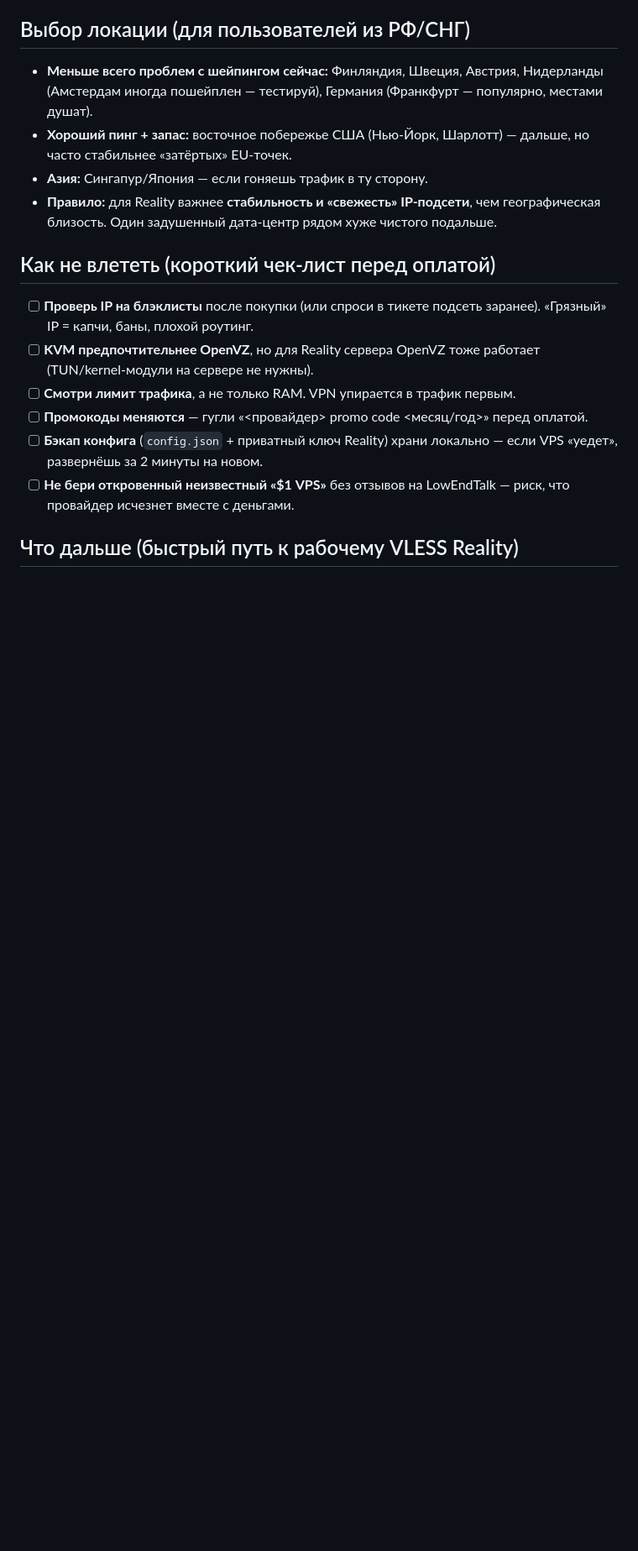
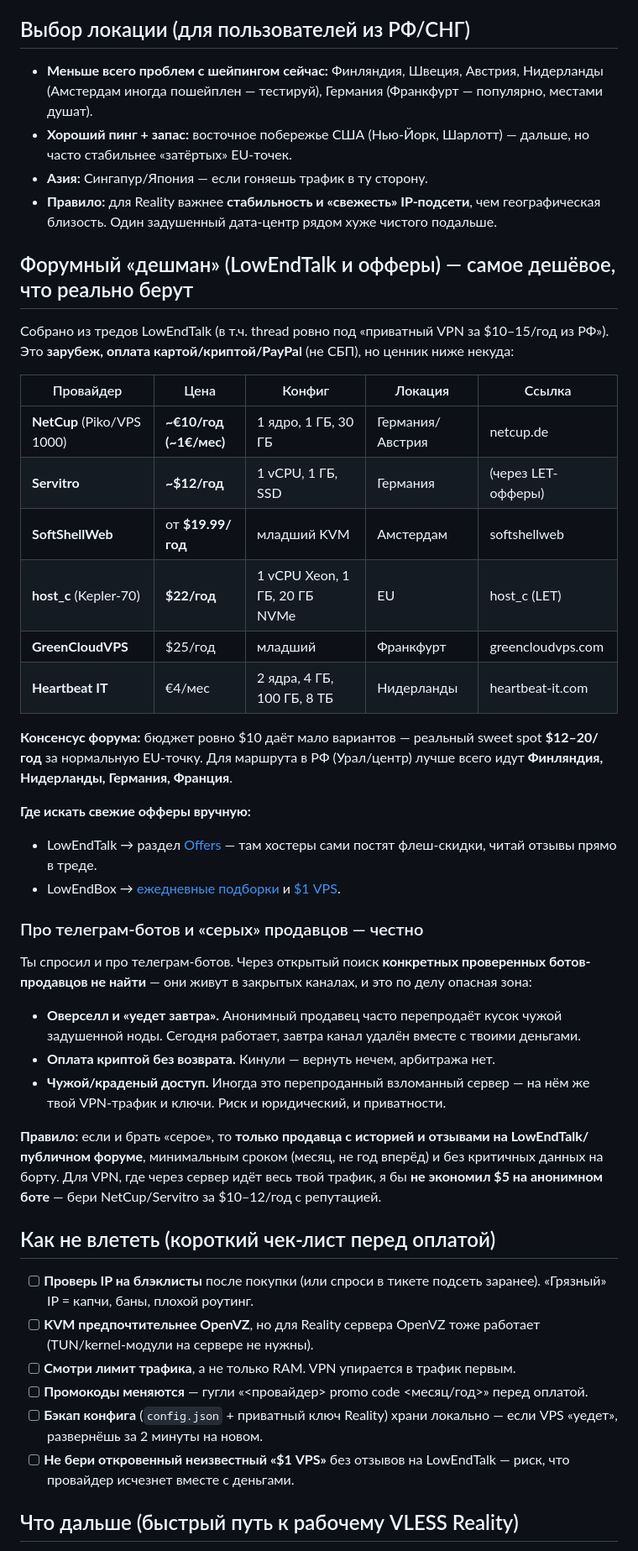
Before and after one commit to FLEXIY0/LifeGrid, a Markdown page: docs/cheap-vps-for-vless-reality.md, the part around one of its changes. Shown at 84% size. Drawn GitHub-style; blank space fills up the shorter version.

Commit message:
docs: add LowEndTalk forum deals and Telegram-seller risk notes
Co-Authored-By: Claude Opus 5 <noreply@anthropic.com>
Claude-Session: https://claude.ai/code/session_01MA6kRV2x7SyPYAovBrua73

```diff
--- a/docs/cheap-vps-for-vless-reality.md
+++ b/docs/cheap-vps-for-vless-reality.md
@@ -95,6 +95,45 @@ Beget, SprintHost**.
 - **Правило:** для Reality важнее **стабильность и «свежесть» IP-подсети**, чем
   географическая близость. Один задушенный дата-центр рядом хуже чистого подальше.
 
+## Форумный «дешман» (LowEndTalk и офферы) — самое дешёвое, что реально берут
+
+Собрано из тредов LowEndTalk (в т.ч. thread ровно под «приватный VPN за $10–15/год
+из РФ»). Это **зарубеж, оплата картой/криптой/PayPal** (не СБП), но ценник ниже некуда:
+
+| Провайдер        | Цена            | Конфиг                        | Локация            | Ссылка |
+| ---------------- | --------------- | ----------------------------- | ------------------ | ------ |
+| **NetCup** (Piko/VPS 1000) | **~€10/год (~1€/мес)** | 1 ядро, 1 ГБ, 30 ГБ    | Германия/Австрия   | netcup.de |
+| **Servitro**     | **~$12/год**    | 1 vCPU, 1 ГБ, SSD             | Германия           | (через LET-офферы) |
+| **SoftShellWeb** | от **$19.99/год** | младший KVM                 | Амстердам          | softshellweb |
+| **host_c** (Kepler-70) | **$22/год** | 1 vCPU Xeon, 1 ГБ, 20 ГБ NVMe | EU                | host_c (LET) |
+| **GreenCloudVPS**| $25/год         | младший                      | Франкфурт          | greencloudvps.com |
+| **Heartbeat IT** | €4/мес          | 2 ядра, 4 ГБ, 100 ГБ, 8 ТБ   | Нидерланды         | heartbeat-it.com |
+
+**Консенсус форума:** бюджет ровно $10 даёт мало вариантов — реальный sweet spot
+**$12–20/год** за нормальную EU-точку. Для маршрута в РФ (Урал/центр) лучше всего
+идут **Финляндия, Нидерланды, Германия, Франция**.
+
+**Где искать свежие офферы вручную:**
+- LowEndTalk → раздел [Offers](https://lowendtalk.com/categories/offers) — там хостеры
+  сами постят флеш-скидки, читай отзывы прямо в треде.
+- LowEndBox → [ежедневные подборки](https://lowendbox.com/) и [$1 VPS](https://lowendbox.com/blog/1-vps-1-usd-vps-per-month/).
+
+### Про телеграм-ботов и «серых» продавцов — честно
+
+Ты спросил и про телеграм-ботов. Через открытый поиск **конкретных проверенных
+ботов-продавцов не найти** — они живут в закрытых каналах, и это по делу опасная зона:
+
+- **Оверселл и «уедет завтра».** Анонимный продавец часто перепродаёт кусок чужой
+  задушенной ноды. Сегодня работает, завтра канал удалён вместе с твоими деньгами.
+- **Оплата криптой без возврата.** Кинули — вернуть нечем, арбитража нет.
+- **Чужой/краденый доступ.** Иногда это перепроданный взломанный сервер — на нём же
+  твой VPN-трафик и ключи. Риск и юридический, и приватности.
+
+**Правило:** если и брать «серое», то **только продавца с историей и отзывами на
+LowEndTalk/публичном форуме**, минимальным сроком (месяц, не год вперёд) и без
+критичных данных на борту. Для VPN, где через сервер идёт весь твой трафик, я бы
+**не экономил $5 на анонимном боте** — бери NetCup/Servitro за $10–12/год с репутацией.
+
 ## Как не влететь (короткий чек-лист перед оплатой)
 
 - [ ] **Проверь IP на блэклисты** после покупки (или спроси в тикете подсеть заранее).
```
Also changed, not shown: other parts of docs/cheap-vps-for-vless-reality.md (+3 -0 lines).
